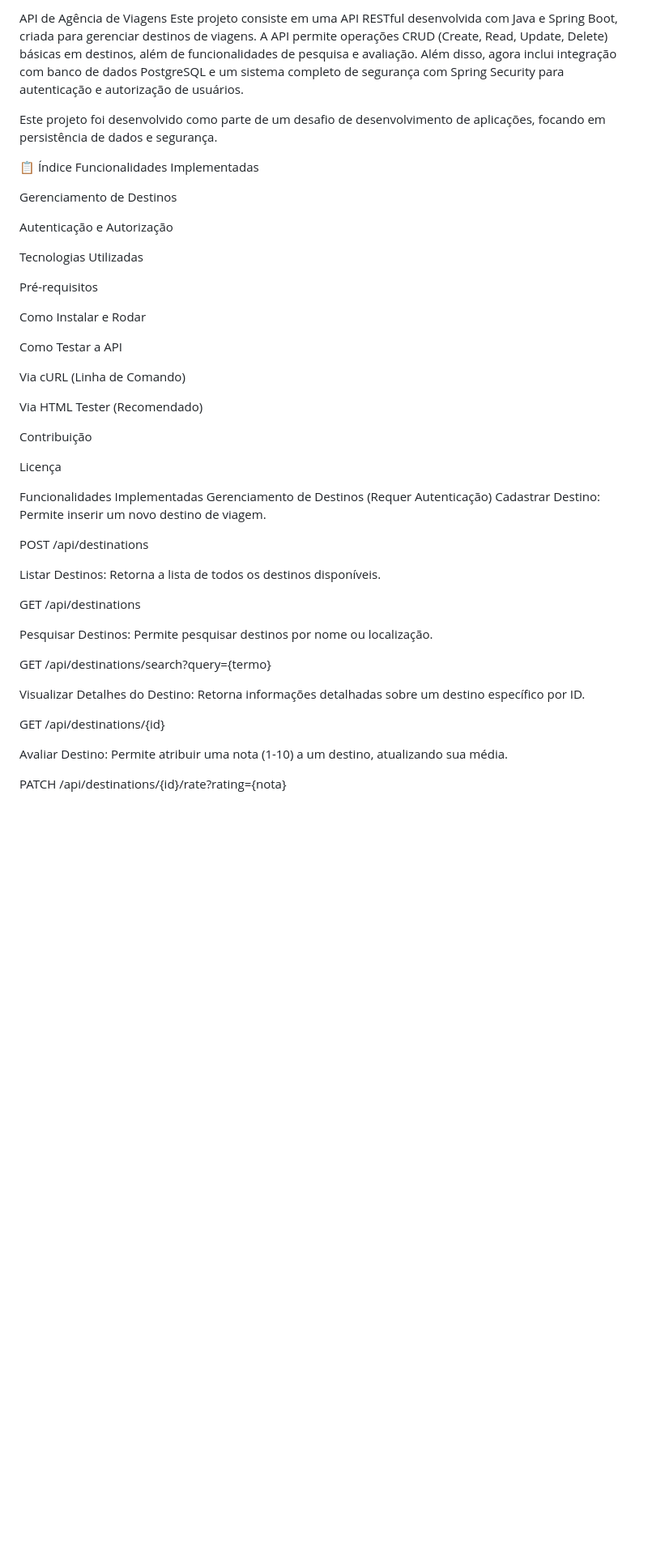
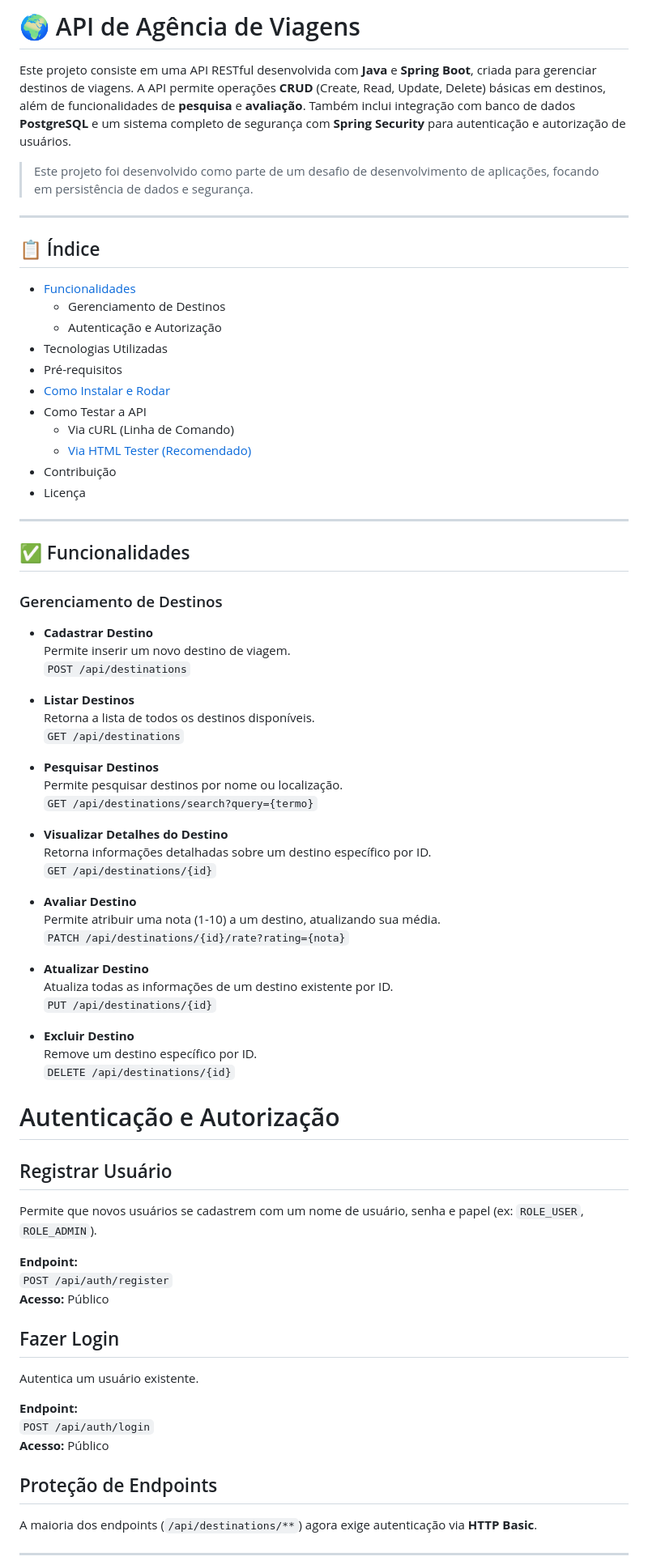
Before and after one commit to Gu1GIT/API_Agencia_Viagem_Dados_Seguranca, a Markdown page: README.md, the part around the change printed below. Shown: that part at 81% size. GitHub-like rendering; blank space fills up the shorter version.

```diff
--- a/README.md
+++ b/README.md
@@ -1,50 +1,77 @@
-API de Agência de Viagens
-Este projeto consiste em uma API RESTful desenvolvida com Java e Spring Boot, criada para gerenciar destinos de viagens. A API permite operações CRUD (Create, Read, Update, Delete) básicas em destinos, além de funcionalidades de pesquisa e avaliação. Além disso, agora inclui integração com banco de dados PostgreSQL e um sistema completo de segurança com Spring Security para autenticação e autorização de usuários.
+# 🌍 API de Agência de Viagens
 
-Este projeto foi desenvolvido como parte de um desafio de desenvolvimento de aplicações, focando em persistência de dados e segurança.
+Este projeto consiste em uma API RESTful desenvolvida com **Java** e **Spring Boot**, criada para gerenciar destinos de viagens. A API permite operações **CRUD** (Create, Read, Update, Delete) básicas em destinos, além de funcionalidades de **pesquisa** e **avaliação**. Também inclui integração com banco de dados **PostgreSQL** e um sistema completo de segurança com **Spring Security** para autenticação e autorização de usuários.
 
-📋 Índice
-Funcionalidades Implementadas
+> Este projeto foi desenvolvido como parte de um desafio de desenvolvimento de aplicações, focando em persistência de dados e segurança.
 
-Gerenciamento de Destinos
+---
 
-Autenticação e Autorização
+## 📋 Índice
 
-Tecnologias Utilizadas
+- [Funcionalidades](#funcionalidades)
+  - Gerenciamento de Destinos
+  - Autenticação e Autorização
+- Tecnologias Utilizadas
+- Pré-requisitos
+- [Como Instalar e Rodar](#como-instalar-e-rodar)
+- Como Testar a API
+  - Via cURL (Linha de Comando)
+  - [Via HTML Tester (Recomendado)](#via-html-tester-recomendado)
+- Contribuição
+- Licença
 
-Pré-requisitos
+---
 
-Como Instalar e Rodar
+## ✅ Funcionalidades
 
-Como Testar a API
+### Gerenciamento de Destinos
 
-Via cURL (Linha de Comando)
+- **Cadastrar Destino**
+  Permite inserir um novo destino de viagem.
+  `POST /api/destinations`
 
-Via HTML Tester (Recomendado)
+- **Listar Destinos**
+  Retorna a lista de todos os destinos disponíveis.
+  `GET /api/destinations`
 
-Contribuição
+- **Pesquisar Destinos**
+  Permite pesquisar destinos por nome ou localização.
+  `GET /api/destinations/search?query={termo}`
 
-Licença
+- **Visualizar Detalhes do Destino**
+  Retorna informações detalhadas sobre um destino específico por ID.
+  `GET /api/destinations/{id}`
 
-Funcionalidades Implementadas
-Gerenciamento de Destinos (Requer Autenticação)
-Cadastrar Destino: Permite inserir um novo destino de viagem.
+- **Avaliar Destino**
+  Permite atribuir uma nota (1-10) a um destino, atualizando sua média.
+  `PATCH /api/destinations/{id}/rate?rating={nota}`
 
-POST /api/destinations
+- **Atualizar Destino**
+  Atualiza todas as informações de um destino existente por ID.
+  `PUT /api/destinations/{id}`
 
-Listar Destinos: Retorna a lista de todos os destinos disponíveis.
+- **Excluir Destino**
+  Remove um destino específico por ID.
+  `DELETE /api/destinations/{id}`
 
-GET /api/destinations
+# Autenticação e Autorização
 
-Pesquisar Destinos: Permite pesquisar destinos por nome ou localização.
+## Registrar Usuário
+Permite que novos usuários se cadastrem com um nome de usuário, senha e papel (ex: `ROLE_USER`, `ROLE_ADMIN`).
 
-GET /api/destinations/search?query={termo}
+**Endpoint:**
+`POST /api/auth/register`
+**Acesso:** Público
 
-Visualizar Detalhes do Destino: Retorna informações detalhadas sobre um destino específico por ID.
+## Fazer Login
+Autentica um usuário existente.
 
-GET /api/destinations/{id}
+**Endpoint:**
+`POST /api/auth/login`
+**Acesso:** Público
 
-Avaliar Destino: Permite atribuir uma nota (1-10) a um destino, atualizando sua média.
+## Proteção de Endpoints
+A maioria dos endpoints (`/api/destinations/**`) agora exige autenticação via **HTTP Basic**.
 
-PATCH /api/destinations/{id}/rate?rating={nota}
+---
 
```
Also changed, not shown: other parts of README.md (+18 -114 lines).
